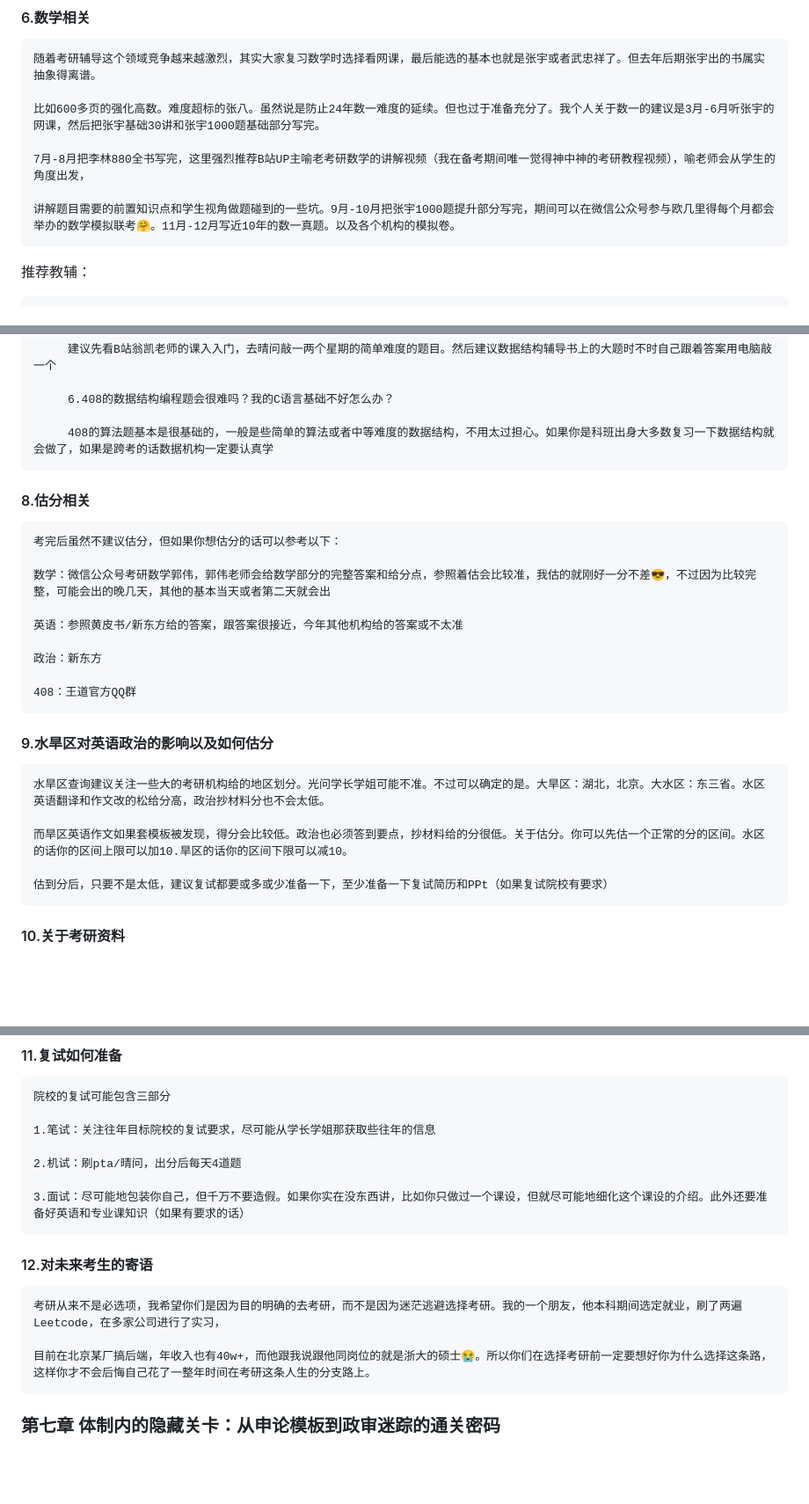
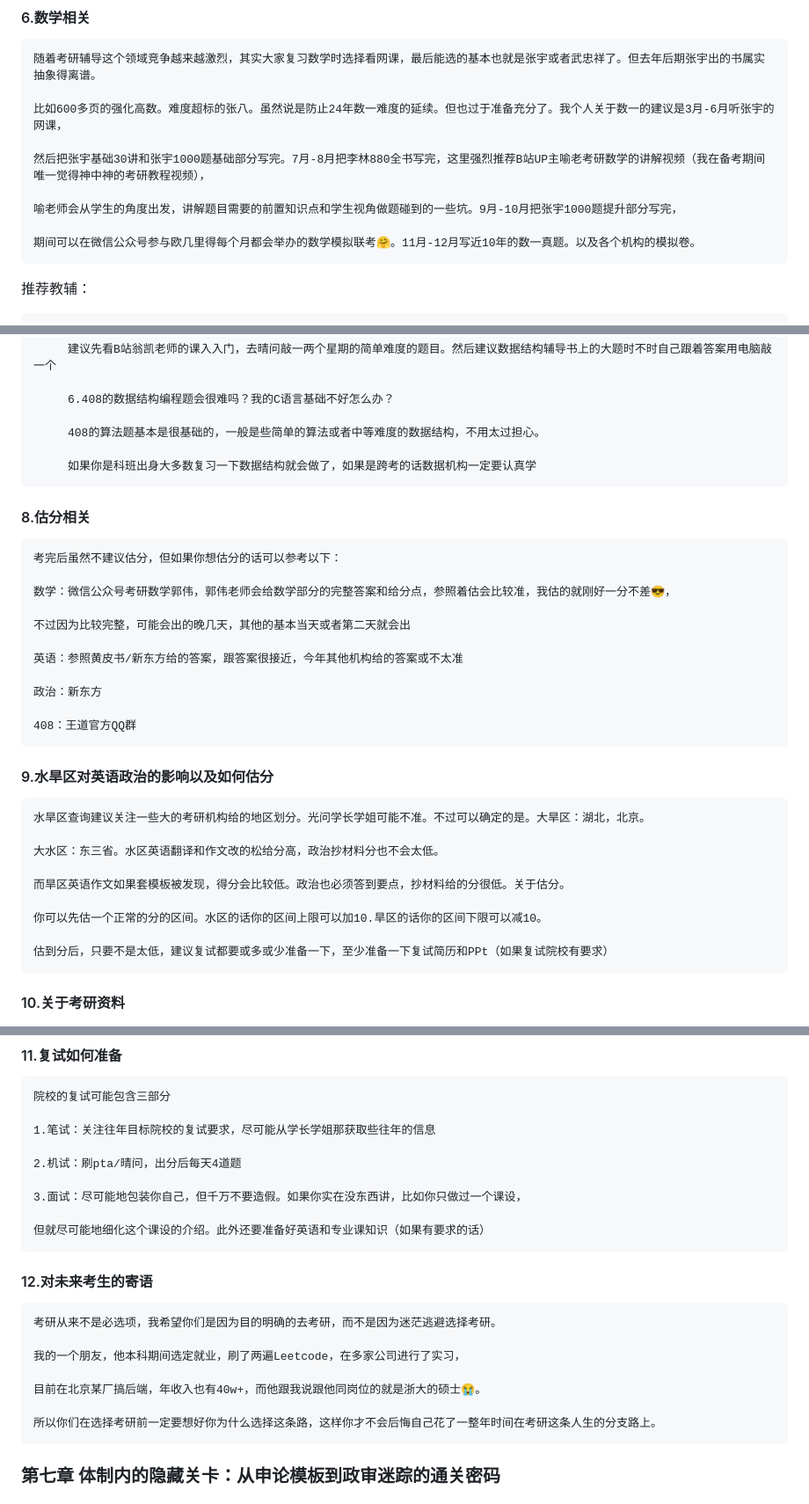
Before and after one commit to WilliamPockey/JLU_CS, a Markdown page: README.md, 3 parts joined by grey strips. Shown: that part at 88% size. GitHub-like rendering; blank space fills up the shorter version.

```diff
--- a/README.md
+++ b/README.md
@@ -924,11 +948,13 @@
 
     随着考研辅导这个领域竞争越来越激烈，其实大家复习数学时选择看网课，最后能选的基本也就是张宇或者武忠祥了。但去年后期张宇出的书属实抽象得离谱。
 
-    比如600多页的强化高数。难度超标的张八。虽然说是防止24年数一难度的延续。但也过于准备充分了。我个人关于数一的建议是3月-6月听张宇的网课，然后把张宇基础30讲和张宇1000题基础部分写完。
+    比如600多页的强化高数。难度超标的张八。虽然说是防止24年数一难度的延续。但也过于准备充分了。我个人关于数一的建议是3月-6月听张宇的网课，
 
-    7月-8月把李林880全书写完，这里强烈推荐B站UP主喻老考研数学的讲解视频（我在备考期间唯一觉得神中神的考研教程视频），喻老师会从学生的角度出发，
+    然后把张宇基础30讲和张宇1000题基础部分写完。7月-8月把李林880全书写完，这里强烈推荐B站UP主喻老考研数学的讲解视频（我在备考期间唯一觉得神中神的考研教程视频），
 
-    讲解题目需要的前置知识点和学生视角做题碰到的一些坑。9月-10月把张宇1000题提升部分写完，期间可以在微信公众号参与欧几里得每个月都会举办的数学模拟联考🤗。11月-12月写近10年的数一真题。以及各个机构的模拟卷。
+    喻老师会从学生的角度出发，讲解题目需要的前置知识点和学生视角做题碰到的一些坑。9月-10月把张宇1000题提升部分写完，
+
+    期间可以在微信公众号参与欧几里得每个月都会举办的数学模拟联考🤗。11月-12月写近10年的数一真题。以及各个机构的模拟卷。
 
 推荐教辅：
 
@@ -1012,13 +1040,17 @@
 
          6.408的数据结构编程题会很难吗？我的C语言基础不好怎么办？
 
-         408的算法题基本是很基础的，一般是些简单的算法或者中等难度的数据结构，不用太过担心。如果你是科班出身大多数复习一下数据结构就会做了，如果是跨考的话数据机构一定要认真学
+         408的算法题基本是很基础的，一般是些简单的算法或者中等难度的数据结构，不用太过担心。
+
+         如果你是科班出身大多数复习一下数据结构就会做了，如果是跨考的话数据机构一定要认真学
 
 #### 8.估分相关
 
     考完后虽然不建议估分，但如果你想估分的话可以参考以下：
 
-    数学：微信公众号考研数学郭伟，郭伟老师会给数学部分的完整答案和给分点，参照着估会比较准，我估的就刚好一分不差😎，不过因为比较完整，可能会出的晚几天，其他的基本当天或者第二天就会出
+    数学：微信公众号考研数学郭伟，郭伟老师会给数学部分的完整答案和给分点，参照着估会比较准，我估的就刚好一分不差😎，
+
+    不过因为比较完整，可能会出的晚几天，其他的基本当天或者第二天就会出
 
     英语：参照黄皮书/新东方给的答案，跟答案很接近，今年其他机构给的答案或不太准
 
@@ -1028,9 +1060,13 @@
 
 #### 9.水旱区对英语政治的影响以及如何估分
 
-    水旱区查询建议关注一些大的考研机构给的地区划分。光问学长学姐可能不准。不过可以确定的是。大旱区：湖北，北京。大水区：东三省。水区英语翻译和作文改的松给分高，政治抄材料分也不会太低。
+    水旱区查询建议关注一些大的考研机构给的地区划分。光问学长学姐可能不准。不过可以确定的是。大旱区：湖北，北京。
 
-    而旱区英语作文如果套模板被发现，得分会比较低。政治也必须答到要点，抄材料给的分很低。关于估分。你可以先估一个正常的分的区间。水区的话你的区间上限可以加10.旱区的话你的区间下限可以减10。
+    大水区：东三省。水区英语翻译和作文改的松给分高，政治抄材料分也不会太低。
+
+    而旱区英语作文如果套模板被发现，得分会比较低。政治也必须答到要点，抄材料给的分很低。关于估分。
+
+    你可以先估一个正常的分的区间。水区的话你的区间上限可以加10.旱区的话你的区间下限可以减10。
 
     估到分后，只要不是太低，建议复试都要或多或少准备一下，至少准备一下复试简历和PPt（如果复试院校有要求）
 
@@ -1046,13 +1082,19 @@
 
     2.机试：刷pta/晴问，出分后每天4道题
 
-    3.面试：尽可能地包装你自己，但千万不要造假。如果你实在没东西讲，比如你只做过一个课设，但就尽可能地细化这个课设的介绍。此外还要准备好英语和专业课知识（如果有要求的话）
+    3.面试：尽可能地包装你自己，但千万不要造假。如果你实在没东西讲，比如你只做过一个课设，
+
+    但就尽可能地细化这个课设的介绍。此外还要准备好英语和专业课知识（如果有要求的话）
 
 #### 12.对未来考生的寄语
 
-    考研从来不是必选项，我希望你们是因为目的明确的去考研，而不是因为迷茫逃避选择考研。我的一个朋友，他本科期间选定就业，刷了两遍Leetcode，在多家公司进行了实习，
+    考研从来不是必选项，我希望你们是因为目的明确的去考研，而不是因为迷茫逃避选择考研。
 
-    目前在北京某厂搞后端，年收入也有40w+，而他跟我说跟他同岗位的就是浙大的硕士😭。所以你们在选择考研前一定要想好你为什么选择这条路，这样你才不会后悔自己花了一整年时间在考研这条人生的分支路上。
+    我的一个朋友，他本科期间选定就业，刷了两遍Leetcode，在多家公司进行了实习，
+
+    目前在北京某厂搞后端，年收入也有40w+，而他跟我说跟他同岗位的就是浙大的硕士😭。
+
+    所以你们在选择考研前一定要想好你为什么选择这条路，这样你才不会后悔自己花了一整年时间在考研这条人生的分支路上。
 
 ### 第七章 体制内的隐藏关卡：从申论模板到政审迷踪的通关密码
 
```
Also changed, not shown: other parts of README.md (+59 -33 lines).
